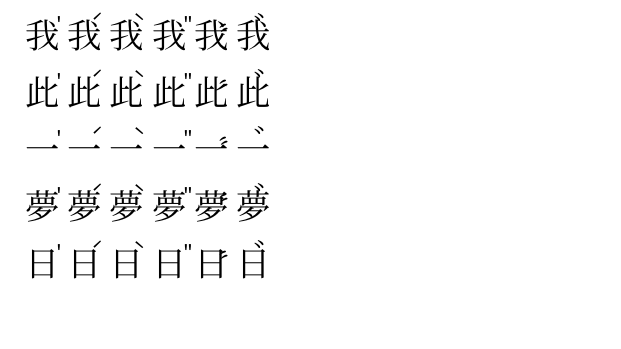
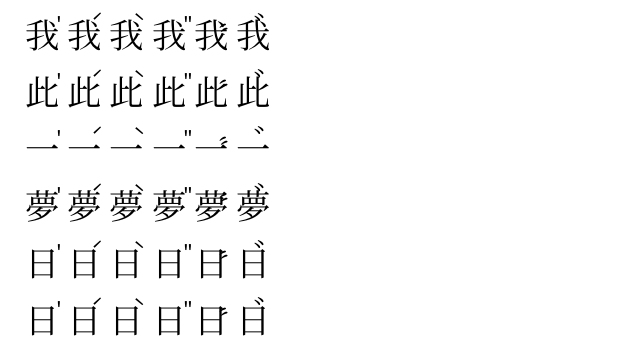
Before and after one commit to hakuryo1001/latex-ideographic-description-character, a LaTeX book (main.tex, which reads preamble/main.tex): part of the page, cut so that both start at the same text. Compiled offline with XeLaTeX; a missing font is replaced by an installed copy or a similar font.

Commit message:
cleaning

```diff
--- a/main.tex
+++ b/main.tex
@@ -10,17 +10,7 @@
 \usepackage[utf8]{inputenc}
 \usepackage{ctex}
 
-\usepackage{fancyhdr}
-\pagestyle{fancy}
-\fancyhf{} % Clear all header and footer fields
-% \fancyfoot[C]{\thepage} % Center the page number at the bottom
-% Define left and right page numbering
-\fancyfoot[LE]{\thepage} % Left side for even pages
-\fancyfoot[RO]{\thepage} % Right side for odd pages
-% Ensure the chapter pages (plain style) also have this layout
-\makeatletter
-\let\ps@plain\ps@fancy
-\makeatother
+
 
 \input{preamble/main.tex}
 
@@ -73,6 +63,13 @@
 \tone{日}{5}
 \tone{日}{6}
 
+\tone{日}{1}
+\tone{日}{2}
+\tone{日}{3}
+\tone{日}{4}
+\tone{日}{5}
+\tone{日}{6}
+
 }
 
 
--- a/preamble/main.tex
+++ b/preamble/main.tex
@@ -49,32 +49,6 @@
 \usepackage{enumitem}
 
 
-
-% *-----------------------------------------------------------------------*
-% | Math & Equations     |
-% *-----------------------------------------------------------------------*
-\usepackage{amsmath} % For advanced math formatting
-\usepackage{amssymb} % For mathematical symbols
-% \usepackage{tikz} % For drawing logic decision trees
-
-
-% *-----------------------------------------------------------------------*
-% | Table Management                                                      |
-% *-----------------------------------------------------------------------*
-
-
-\usepackage{graphicx}
-\usepackage{array}
-\usepackage{tabularx}
-\usepackage{tabularray}
-\usepackage{longtable}
-
-\usepackage{float}      % Add the float package
-
-
-\usepackage[table,xcdraw]{xcolor}
-%
-
 % Load ruby package for furigana (Ruby text)
 \usepackage{ruby}
 % \renewcommand{\ruby}[2]{%
@@ -91,79 +65,7 @@
 % Include the numerals file
 \input{styles/numerals.tex}
 
-% *-----------------------------------------------------------------------*
-% | Table of contents & Chapter for chapter management |
-% *-----------------------------------------------------------------------*
 
-\renewcommand{\figurename}{圗} % So figures would be labeled with 圗 instead of "figure"
-
-% * * * Now for the table of contents
-\renewcommand{\contentsname}{目錄} % Traditional Chinese characters for "Contents"
-\setcounter{secnumdepth}{0} % no numbering for sections
-% Increase chapter title size in TOC
-\usepackage{tocloft} % For customizing table of contents
-\renewcommand{\cftchapfont}{\Large\bfseries} % Large and bold chapter titles
-\renewcommand{\cftchappagefont}{\Large\bfseries} % Large and bold page numbers
-\renewcommand{\cftchapnumwidth}{3em} % Adjust the width for chapter numbers (increase the space)
-
-% Custom chapter numbering in the TOC with Soochow numerals
-\renewcommand{\cftchapleader}{\cftdotfill{\cftsecdotsep}} % Dotted line between chapter and page number
-\renewcommand{\cftchapaftersnum}{\quad} % Space between Soochow numeral and chapter title
-
-% Redefine how chapter numbers are displayed in the TOC using Soochow numerals
-\makeatletter
-\renewcommand{\cftchapleader}{\cftdotfill{\cftsecdotsep}} % Dotted line between chapter and page number
-\renewcommand{\cftchapaftersnum}{\quad} % Space between Soochow numeral and chapter title
-% comment this out if you don't want to use the soochow numerlas
-\renewcommand{\numberline}[1]{\soochowNumeral{#1}\hspace{1em}} % Use Soochow numerals for TOC chapter numbers
-\makeatother
-
-
-% create index - run \makeindex in the document
-\usepackage{makeidx}
-\makeindex
-
-
-
-% % Custom chapter title formatting with Chinese numeral chapter numbers
-\usepackage{titlesec}
-
-% Custom chapter title formatting with Chinese numeral chapter numbers
-\titleformat{\chapter}[block] % 'block' means the title appears on a new line
-  {\Large\bfseries} % Font size and bold formatting for the title
-  {\soochowNumeral{\thechapter}} % Chinese character for chapter number
-  {1em} % Space between the number and the title
-  {\Large} % Custom style for the chapter title itself (can modify)
-
-% Remove the default LaTeX behavior of forcing new chapters to start on a new page
-\makeatletter
-\renewcommand\chapter{\if@openright\cleardoublepage\else\clearpage\fi
-  \thispagestyle{plain}%
-  \global\@topnum\z@
-  \@afterindentfalse
-  \secdef\@chapter\@schapter}
-\makeatother
-
-
-
-
-\usepackage{listings}
-\usepackage{xcolor} % Optional, for colors in code
-\lstset{
-    language=Python,
-    basicstyle=\ttfamily\small,
-    keywordstyle=\color{blue},
-    commentstyle=\color{green},
-    stringstyle=\color{red},
-    breaklines=true,
-    numbers=left,
-    numberstyle=\tiny,
-    stepnumber=1,
-    frame=single,
-    captionpos=b
-}
-
-\usepackage[all]{genealogytree}
 
 % for vertical Chinese boxes
 \usepackage{graphicx} % for \rotatebox
@@ -190,6 +92,3 @@
 % *-----------------------------------------------------------------------*
 % | Separators and formatting                                              |
 % *-----------------------------------------------------------------------*
-
-% Command for centered asterisk separators
-\newcommand{\separator}{\begin{center}* * *\end{center}}
```
Also changed, not shown: out/main.pdf, 2 other files.
